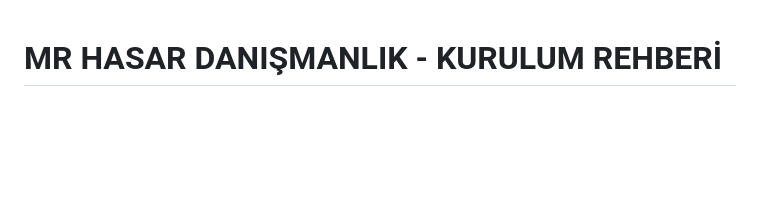
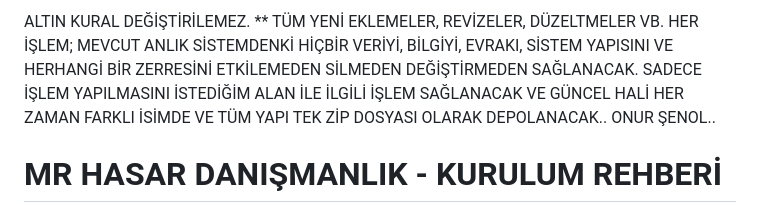
Before and after one commit to onurrsenoll/sistem.mrhasardanismanlik, a Markdown page: README.md, the part around the change. GitHub-like rendering; blank space fills up the shorter version.

Commit message:
Add disclaimer about data handling and modifications
Added a disclaimer regarding data integrity and modification procedures.

```diff
--- a/README.md
+++ b/README.md
@@ -1,3 +1,7 @@
+ALTIN KURAL DEĞİŞTİRİLEMEZ.
+** TÜM YENİ EKLEMELER, REVİZELER, DÜZELTMELER VB. HER İŞLEM; MEVCUT ANLIK SİSTEMDENKİ HİÇBİR VERİYİ, BİLGİYİ, EVRAKI, SİSTEM YAPISINI VE HERHANGİ BİR ZERRESİNİ ETKİLEMEDEN SİLMEDEN DEĞİŞTİRMEDEN SAĞLANACAK. SADECE İŞLEM YAPILMASINI İSTEDİĞİM ALAN İLE İLGİLİ İŞLEM SAĞLANACAK VE GÜNCEL HALİ HER ZAMAN FARKLI İSİMDE VE TÜM YAPI TEK ZİP DOSYASI OLARAK DEPOLANACAK.. ONUR ŞENOL..
+
+
 # MR HASAR DANIŞMANLIK - KURULUM REHBERİ
 ## cPanel Adım Adım Kurulum
 
```
